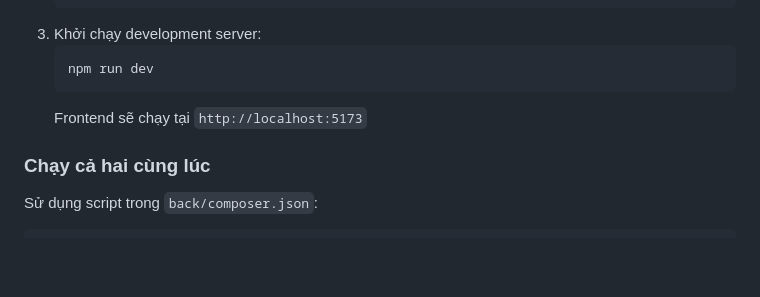
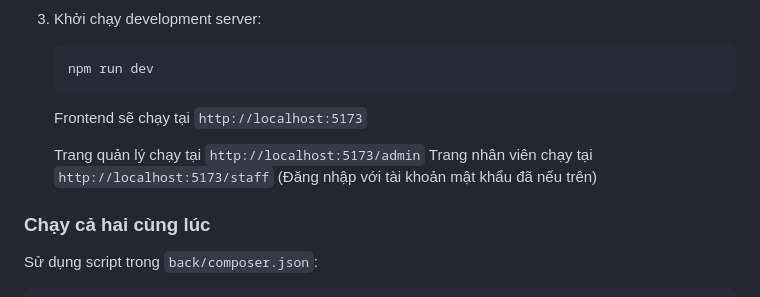
Before and after one commit to PhiDuong2202/QLyNhaHang, a Markdown page: README.md, the part around the change. Rendered like a GitHub page; blank space fills up the shorter version.

Commit message:
Update README with admin and staff page links
Add URLs for admin and staff pages in README.

````diff
--- a/README.md
+++ b/README.md
@@ -84,6 +84,8 @@ QuanAn là một ứng dụng web full-stack để quản lý nhà hàng, bao g
    ```
    Frontend sẽ chạy tại `http://localhost:5173`
 
+   Trang quản lý chạy tại `http://localhost:5173/admin`
+   Trang nhân viên chạy tại `http://localhost:5173/staff` (Đăng nhập với tài khoản mật khẩu đã nếu trên)
 ### Chạy cả hai cùng lúc
 Sử dụng script trong `back/composer.json`:
 ```
````
